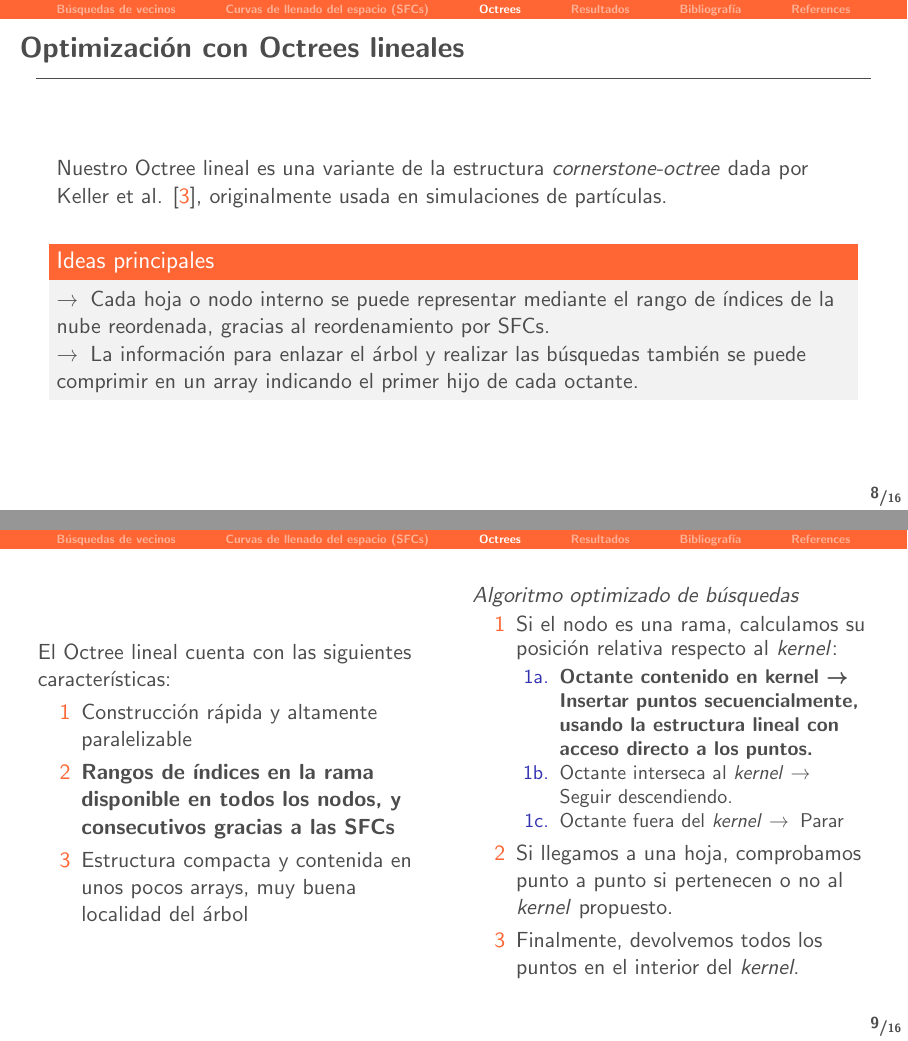
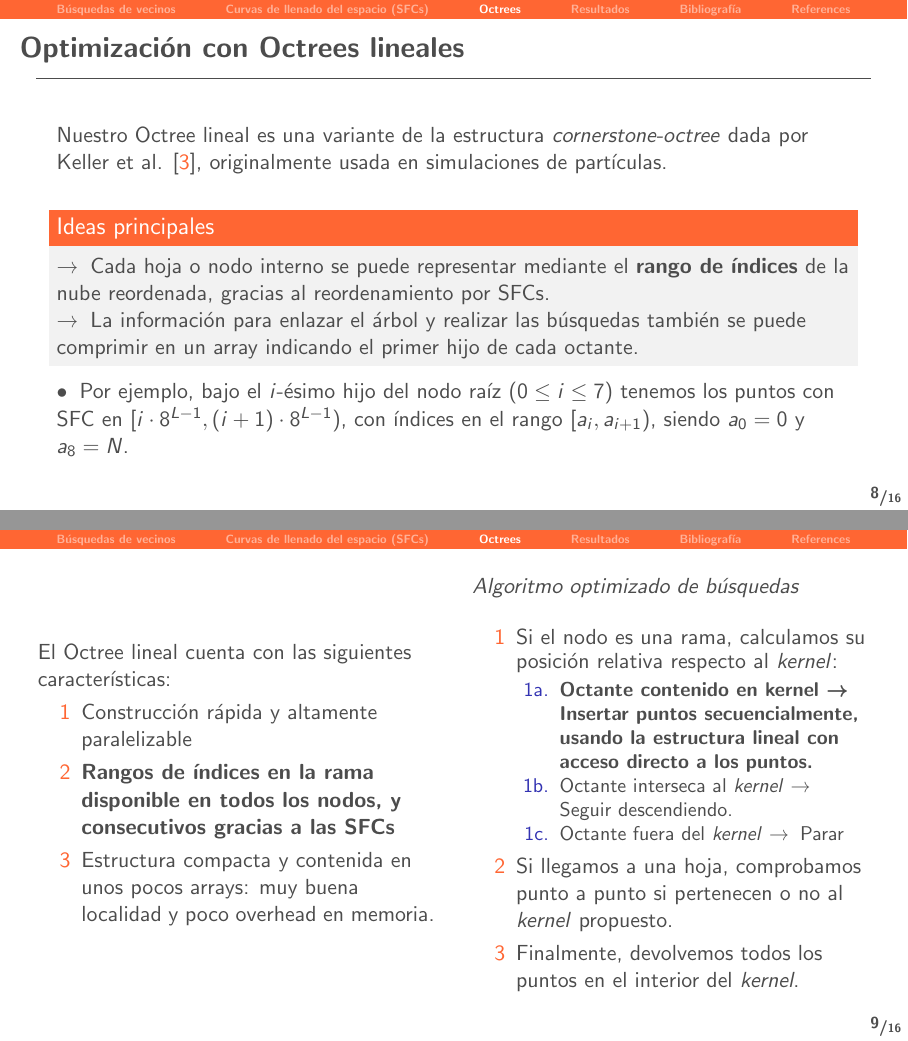
Before and after one commit to derivada/presentacion-sarteco, LaTeX slides (main.tex): pages 10 and 11 of 19, joined at a grey line. Compiled offline with pdfLaTeX.

Commit message:
más o menos terminado

```diff
--- a/main.tex
+++ b/main.tex
@@ -190,16 +192,17 @@ Esta operación extrae la estructura local de la nube, y tiene infinitos usos en
             \textrightarrow \: Muchas redirecciones de punteros, peor localidad del árbol \\
         \end{alertblock}
     \end{columns}
-
 \end{frame}
 
 \begin{frame}{Optimización con Octrees lineales}
         Nuestro Octree lineal es una variante de la estructura \textit{cornerstone-octree} dada por Keller et al. \cite{Keller2023}, originalmente usada en simulaciones de partículas.
         \vspace{1em}
         \begin{block}{Ideas principales}
-            \textrightarrow \: Cada hoja o nodo interno se puede representar mediante el rango de índices de la nube reordenada, gracias al reordenamiento por SFCs. \\
+            \textrightarrow \: Cada hoja o nodo interno se puede representar mediante el \textbf{rango de índices} de la nube reordenada, gracias al reordenamiento por SFCs. \\
             \textrightarrow \: La información para enlazar el árbol y realizar las búsquedas también se puede comprimir en un array indicando el primer hijo de cada octante.
         \end{block}
+
+        \textbullet\: Por ejemplo, bajo el $i$-ésimo hijo del nodo raíz ($0 \leq i \leq 7$) tenemos los puntos con SFC en $[i\cdot 8^{L-1}, (i+1) \cdot 8^{L-1})$, con índices en el rango $[a_i, a_{i+1})$, siendo $a_0 = 0$ y $a_8 = N$.
 \end{frame}
 
 \begin{frame}
@@ -209,11 +212,11 @@ Esta operación extrae la estructura local de la nube, y tiene infinitos usos en
         \begin{enumerate}
             \item Construcción rápida y altamente paralelizable
             \item \textbf{Rangos de índices en la rama disponible en todos los nodos, y consecutivos gracias a las SFCs}
-            \item Estructura compacta y contenida en unos pocos arrays, muy buena localidad del árbol
+            \item Estructura compacta y contenida en unos pocos arrays: muy buena localidad y poco overhead en memoria.
         \end{enumerate}
         \column{0.5\textwidth}
         \textit{Algoritmo optimizado de búsquedas}
-        % TODO meter algo
+        \vspace{1em}
         \begin{enumerate}
             \item Si el nodo es una rama, calculamos su posición relativa respecto al \textit{kernel}:
               \begin{enumerate}
```
Also changed, not shown: main.tex (2 more changed lines). Lines whose indentation alone changed are shown as unchanged.
